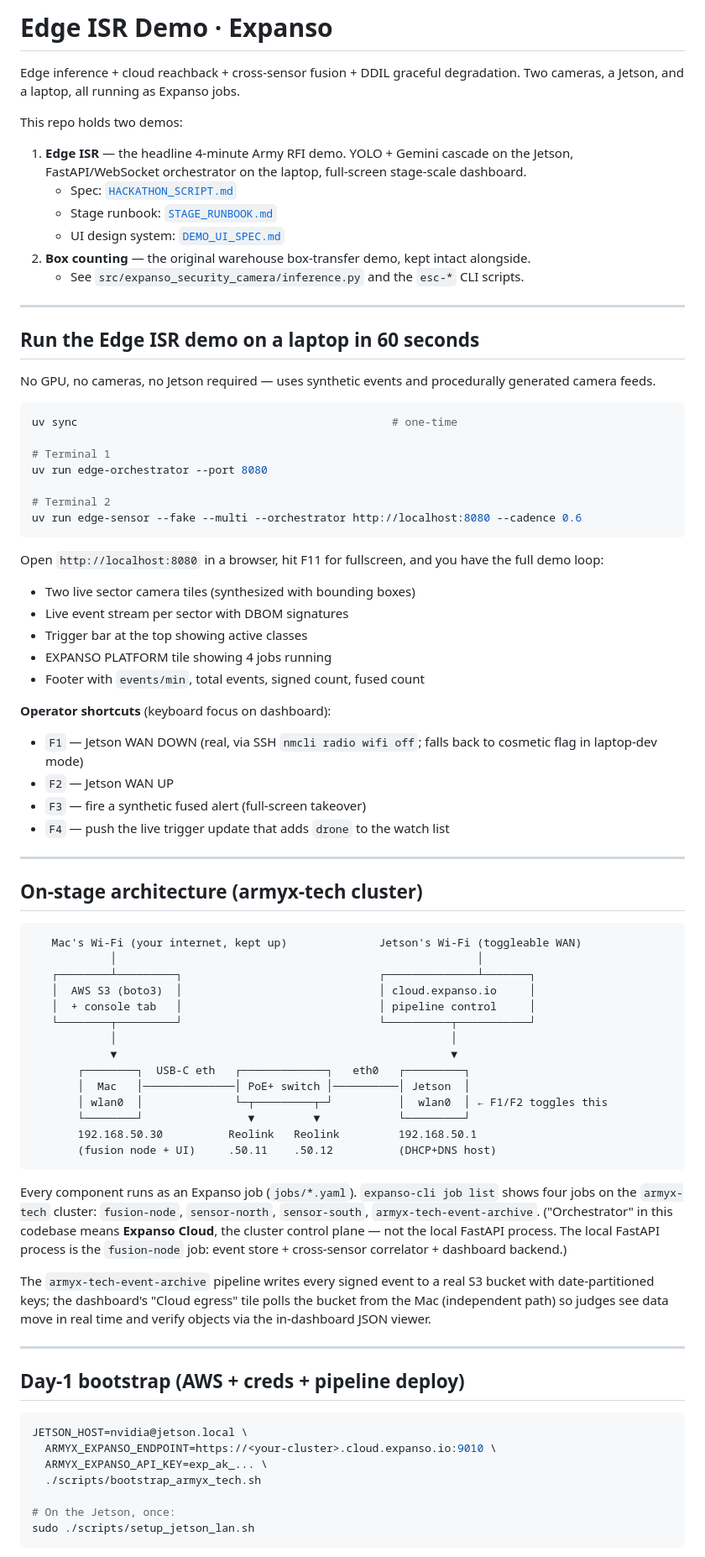
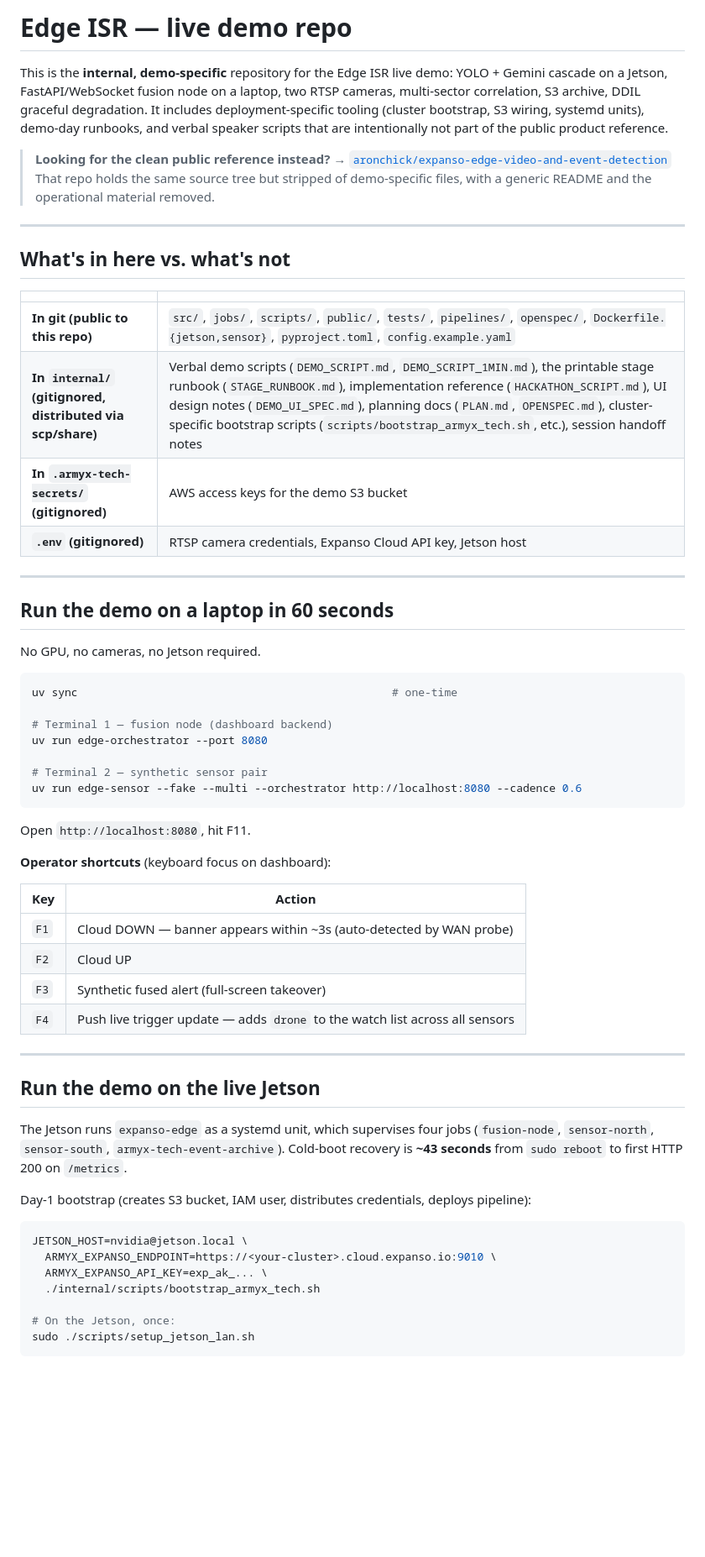
Before and after one commit to aronchick/expanso-edge-video-and-event-detection, a Markdown page: README.md, the part around one of its changes. Shown at 84% size. Drawn GitHub-style; blank space fills up the shorter version.

````diff
--- a/README.md
+++ b/README.md
@@ -1,81 +1,61 @@
-# Edge ISR Demo · Expanso
+# Edge ISR — live demo repo
 
-Edge inference + cloud reachback + cross-sensor fusion + DDIL graceful degradation.
-Two cameras, a Jetson, and a laptop, all running as Expanso jobs.
+This is the **internal, demo-specific** repository for the Edge ISR live demo: YOLO + Gemini cascade on a Jetson, FastAPI/WebSocket fusion node on a laptop, two RTSP cameras, multi-sector correlation, S3 archive, DDIL graceful degradation. It includes deployment-specific tooling (cluster bootstrap, S3 wiring, systemd units), demo-day runbooks, and verbal speaker scripts that are intentionally not part of the public product reference.
 
-This repo holds two demos:
-
-1. **Edge ISR** — the headline 4-minute Army RFI demo. YOLO + Gemini cascade on the Jetson, FastAPI/WebSocket orchestrator on the laptop, full-screen stage-scale dashboard.
-   - Spec: [`HACKATHON_SCRIPT.md`](./HACKATHON_SCRIPT.md)
-   - Stage runbook: [`STAGE_RUNBOOK.md`](./STAGE_RUNBOOK.md)
-   - UI design system: [`DEMO_UI_SPEC.md`](./DEMO_UI_SPEC.md)
-2. **Box counting** — the original warehouse box-transfer demo, kept intact alongside.
-   - See `src/expanso_security_camera/inference.py` and the `esc-*` CLI scripts.
+> **Looking for the clean public reference instead?** → [`aronchick/expanso-edge-video-and-event-detection`](https://github.com/aronchick/expanso-edge-video-and-event-detection)
+> That repo holds the same source tree but stripped of demo-specific files, with a generic README and the operational material removed.
 
 ---
 
-## Run the Edge ISR demo on a laptop in 60 seconds
+## What's in here vs. what's not
 
-No GPU, no cameras, no Jetson required — uses synthetic events and procedurally generated camera feeds.
+| | |
+|---|---|
+| **In git (public to this repo)** | `src/`, `jobs/`, `scripts/`, `public/`, `tests/`, `pipelines/`, `openspec/`, `Dockerfile.{jetson,sensor}`, `pyproject.toml`, `config.example.yaml` |
+| **In `internal/` (gitignored, distributed via scp/share)** | Verbal demo scripts (`DEMO_SCRIPT.md`, `DEMO_SCRIPT_1MIN.md`), the printable stage runbook (`STAGE_RUNBOOK.md`), implementation reference (`HACKATHON_SCRIPT.md`), UI design notes (`DEMO_UI_SPEC.md`), planning docs (`PLAN.md`, `OPENSPEC.md`), cluster-specific bootstrap scripts (`scripts/bootstrap_armyx_tech.sh`, etc.), session handoff notes |
+| **In `.armyx-tech-secrets/` (gitignored)** | AWS access keys for the demo S3 bucket |
+| **`.env` (gitignored)** | RTSP camera credentials, Expanso Cloud API key, Jetson host |
+
+---
+
+## Run the demo on a laptop in 60 seconds
+
+No GPU, no cameras, no Jetson required.
 
 ```bash
 uv sync                                                # one-time
 
-# Terminal 1
+# Terminal 1 — fusion node (dashboard backend)
 uv run edge-orchestrator --port 8080
 
-# Terminal 2
+# Terminal 2 — synthetic sensor pair
 uv run edge-sensor --fake --multi --orchestrator http://localhost:8080 --cadence 0.6
 ```
 
-Open `http://localhost:8080` in a browser, hit F11 for fullscreen, and you have the full demo loop:
-
-- Two live sector camera tiles (synthesized with bounding boxes)
-- Live event stream per sector with DBOM signatures
-- Trigger bar at the top showing active classes
-- EXPANSO PLATFORM tile showing 4 jobs running
-- Footer with `events/min`, total events, signed count, fused count
+Open `http://localhost:8080`, hit F11.
 
 **Operator shortcuts** (keyboard focus on dashboard):
-- `F1` — Jetson WAN DOWN (real, via SSH `nmcli radio wifi off`; falls back to cosmetic flag in laptop-dev mode)
-- `F2` — Jetson WAN UP
-- `F3` — fire a synthetic fused alert (full-screen takeover)
-- `F4` — push the live trigger update that adds `drone` to the watch list
+
+| Key | Action |
+|---|---|
+| `F1` | Cloud DOWN — banner appears within ~3s (auto-detected by WAN probe) |
+| `F2` | Cloud UP |
+| `F3` | Synthetic fused alert (full-screen takeover) |
+| `F4` | Push live trigger update — adds `drone` to the watch list across all sensors |
 
 ---
 
-## On-stage architecture (armyx-tech cluster)
+## Run the demo on the live Jetson
 
-```
-   Mac's Wi-Fi (your internet, kept up)              Jetson's Wi-Fi (toggleable WAN)
-            │                                                       │
-   ┌────────┴─────────┐                              ┌──────────────┴───────┐
-   │  AWS S3 (boto3)  │                              │ cloud.expanso.io     │
-   │  + console tab   │                              │ pipeline control     │
-   └────────┬─────────┘                              └──────────┬───────────┘
-            │                                                   │
-            ▼                                                   ▼
-       ┌────────┐  USB-C eth   ┌─────────────┐   eth0   ┌─────────┐
-       │  Mac   │──────────────│ PoE+ switch │──────────│ Jetson  │
-       │ wlan0  │              └─┬─────────┬─┘          │  wlan0  │ ← F1/F2 toggles this
-       └────────┘                ▼         ▼            └─────────┘
-       192.168.50.30          Reolink   Reolink         192.168.50.1
-       (fusion node + UI)     .50.11    .50.12          (DHCP+DNS host)
-```
+The Jetson runs `expanso-edge` as a systemd unit, which supervises four jobs (`fusion-node`, `sensor-north`, `sensor-south`, `armyx-tech-event-archive`). Cold-boot recovery is **~43 seconds** from `sudo reboot` to first HTTP 200 on `/metrics`.
 
-Every component runs as an Expanso job (`jobs/*.yaml`). `expanso-cli job list` shows four jobs on the `armyx-tech` cluster: `fusion-node`, `sensor-north`, `sensor-south`, `armyx-tech-event-archive`. ("Orchestrator" in this codebase means **Expanso Cloud**, the cluster control plane — not the local FastAPI process. The local FastAPI process is the `fusion-node` job: event store + cross-sensor correlator + dashboard backend.)
-
-The `armyx-tech-event-archive` pipeline writes every signed event to a real S3 bucket with date-partitioned keys; the dashboard's "Cloud egress" tile polls the bucket from the Mac (independent path) so judges see data move in real time and verify objects via the in-dashboard JSON viewer.
-
----
-
-## Day-1 bootstrap (AWS + creds + pipeline deploy)
+Day-1 bootstrap (creates S3 bucket, IAM user, distributes credentials, deploys pipeline):
 
 ```bash
 JETSON_HOST=nvidia@jetson.local \
   ARMYX_EXPANSO_ENDPOINT=https://<your-cluster>.cloud.expanso.io:9010 \
   ARMYX_EXPANSO_API_KEY=exp_ak_... \
-  ./scripts/bootstrap_armyx_tech.sh
+  ./internal/scripts/bootstrap_armyx_tech.sh
 
 # On the Jetson, once:
 sudo ./scripts/setup_jetson_lan.sh
````
Also changed, not shown: other parts of README.md (+78 -38 lines).
